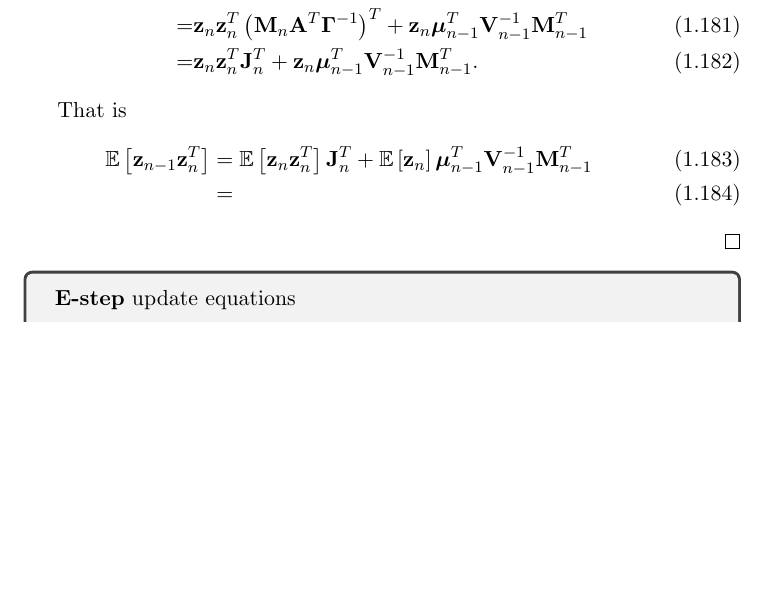
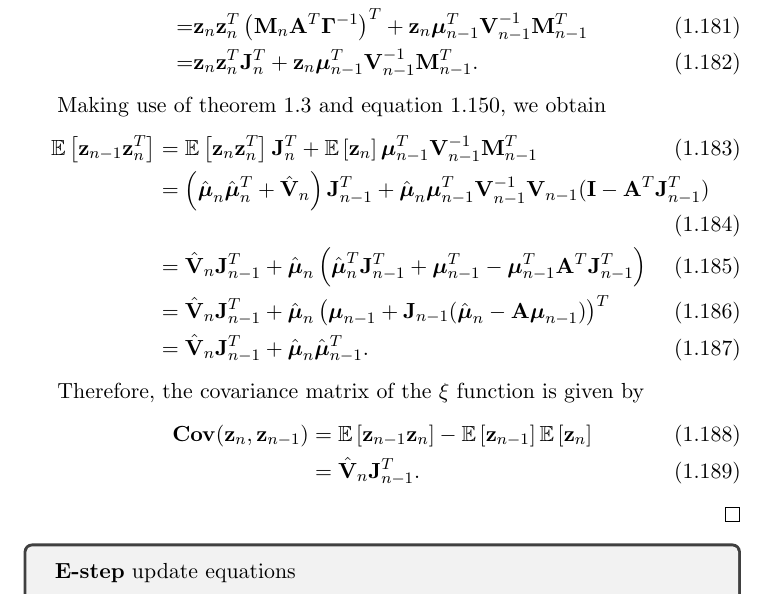
Before and after one commit to gerdm/msc-dissertation, a LaTeX thesis (dissertation/lds-kf.tex): part of page 19 of 22 before the commit and part of page 19 of 23 after it, cut so that both start at the same text, the shorter picture padded with empty space. Compiled offline with pdfLaTeX.

Commit message:
draft-feat: finish xi theorem

```diff
--- a/dissertation/lds-kf.tex
+++ b/dissertation/lds-kf.tex
@@ -682,13 +682,22 @@ This last two propositions can be used to show that $\gamma(\z_n)$ is a normal p
 		=& \z_n\z_n^T {\bf J}_n^T + \z_n \boldsymbol{\mu}_{n-1}^T {\bf V}_{n-1}^{-1}{\bf M}_{n-1}^T.
 	\end{align}
 
-	% Note that the expectation completely depends on z_n
-	That is
+	% Note that the expectation completely depends on z_n.
+	% For the second to third step we make use of theorem \ref{theorem:beta-backward-equations}
+	Making use of theorem \ref{theorem:beta-backward-equations} and equation \ref{eq:part-Mn-rewrite}, we obtain
 	\begin{align}
 		\expectation{\z_{n-1}\z_n^T} &= \expectation{\z_n\z_n^T} {\bf J}_n^T + \expectation{\z_n}\boldsymbol{\mu}_{n-1}^T {\bf V}_{n-1}^{-1}{\bf M}_{n-1}^T\\
-		&=
+		&= \left(\hat{\boldsymbol{\mu}}_n\hat{\boldsymbol{\mu}}_n^T + \hat{\bf V}_n \right){\bf J}_{n-1}^T + \hat{\boldsymbol{\mu}}_n \boldsymbol{\mu}_{n-1}^T {\bf V}_{n-1}^{-1} {\bf V}_{n-1}({\bf I} - {\bf A}^T{\bf J}_{n-1}^T)\\
+		&= \hat{\bf V}_n {\bf J}_{n-1}^T + \hat{\boldsymbol{\mu}}_n\left(\hat{\boldsymbol{\mu}}_n^T{\bf J}_{n-1}^T + \boldsymbol{\mu}_{n-1}^T - \boldsymbol{\mu}_{n-1}^T{\bf A}^T{\bf J}_{n-1}^T \right)\\
+		&= \hat{\bf V}_n {\bf J}_{n-1}^T + \hat{\boldsymbol{\mu}}_n\left( \boldsymbol{\mu}_{n-1} + {\bf J}_{n-1} (\hat{\boldsymbol{\mu}}_n - {\bf A}\boldsymbol{\mu}_{n-1})\right)^T\\
+		&= \hat{\bf V}_n {\bf J}_{n-1}^T + \hat{\boldsymbol{\mu}}_n \hat{\boldsymbol{\mu}}_{n-1}^T.
 	\end{align}
 
+	Therefore, the covariance matrix of the $\xi$ function is given by
+	\begin{align}
+		{\bf Cov}(\z_n, \z_{n-1}) &= \expectation{\z_{n-1}\z_{n}} - \expectation{\z_{n-1}}\expectation{\z_{n}}\\
+		&= \hat{\bf V}_n {\bf J}_{n-1}^T.
+	\end{align}
 \end{proof}
 
 \begin{tcolorbox}
```
Also changed, not shown: dissertation/lds-kf.tex (2 more changed lines).
